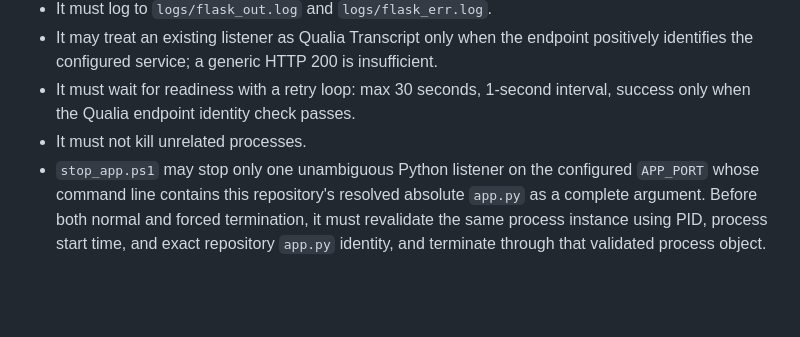
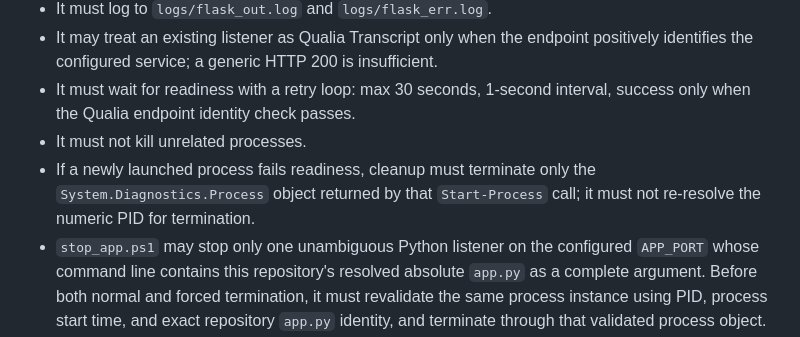
Before and after one commit to hgwd89/qualia_transcript, a Markdown page: AGENTS.md, the part around the change. Drawn GitHub-style; blank space fills up the shorter version.

Commit message:
docs: fence failed launcher startup cleanup

```diff
--- a/AGENTS.md
+++ b/AGENTS.md
@@ -72,6 +72,7 @@ For Windows local launcher work, only edit:
 - It may treat an existing listener as Qualia Transcript only when the endpoint positively identifies the configured service; a generic HTTP 200 is insufficient.
 - It must wait for readiness with a retry loop: max 30 seconds, 1-second interval, success only when the Qualia endpoint identity check passes.
 - It must not kill unrelated processes.
+- If a newly launched process fails readiness, cleanup must terminate only the `System.Diagnostics.Process` object returned by that `Start-Process` call; it must not re-resolve the numeric PID for termination.
 - `stop_app.ps1` may stop only one unambiguous Python listener on the configured `APP_PORT` whose command line contains this repository's resolved absolute `app.py` as a complete argument. Before both normal and forced termination, it must revalidate the same process instance using PID, process start time, and exact repository `app.py` identity, and terminate through that validated process object. PID reuse or unreadable/inconclusive identity must never cause an unrelated process to be stopped; ambiguous identity fails closed.
 - `open_app.ps1` must open the runtime-config URL. Browser URLs normalize wildcard bind hosts (`0.0.0.0` → `127.0.0.1`, `::` → `::1`) and bracket IPv6 literals.
 
```
